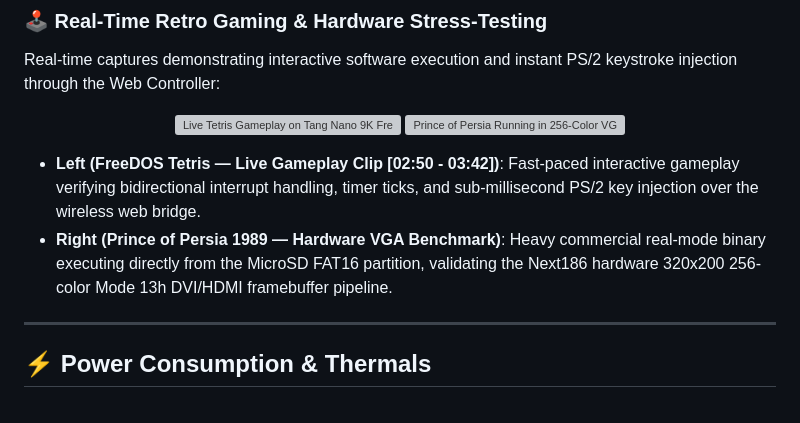
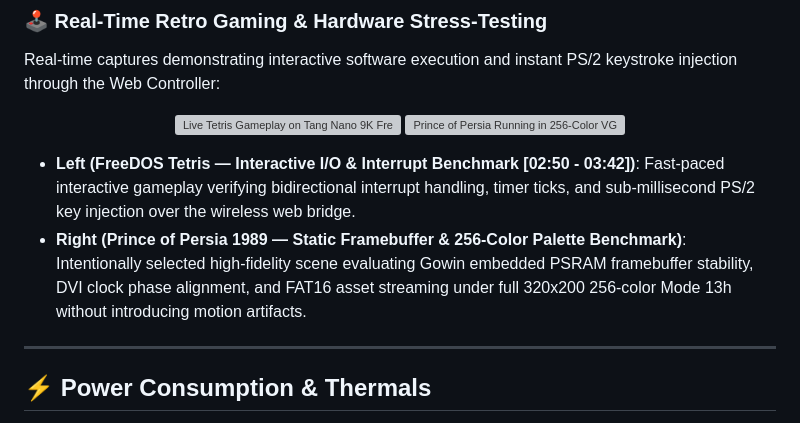
Before and after one commit to Tslrs/NanoLink86, a Markdown page: README.md, the part around the change. Drawn GitHub-style; grey boxes are pictures that could not be loaded.

Commit message:
Clarify Prince of Persia as an intentional static framebuffer and color palette benchmark

```diff
--- a/README.md
+++ b/README.md
@@ -83,8 +83,8 @@ Real-time captures demonstrating interactive software execution and instant PS/2
   <img src="assets/prince_of_persia_demo.gif" width="49%" alt="Prince of Persia Running in 256-Color VGA Mode 13h on FPGA" />
 </p>
 
-* **Left (FreeDOS Tetris — Live Gameplay Clip [02:50 - 03:42])**: Fast-paced interactive gameplay verifying bidirectional interrupt handling, timer ticks, and sub-millisecond PS/2 key injection over the wireless web bridge.
-* **Right (Prince of Persia 1989 — Hardware VGA Benchmark)**: Heavy commercial real-mode binary executing directly from the MicroSD FAT16 partition, validating the Next186 hardware 320x200 256-color Mode 13h DVI/HDMI framebuffer pipeline.
+* **Left (FreeDOS Tetris — Interactive I/O & Interrupt Benchmark [02:50 - 03:42])**: Fast-paced interactive gameplay verifying bidirectional interrupt handling, timer ticks, and sub-millisecond PS/2 key injection over the wireless web bridge.
+* **Right (Prince of Persia 1989 — Static Framebuffer & 256-Color Palette Benchmark)**: Intentionally selected high-fidelity scene evaluating Gowin embedded PSRAM framebuffer stability, DVI clock phase alignment, and FAT16 asset streaming under full 320x200 256-color Mode 13h without introducing motion artifacts.
 
 ---
 
```
